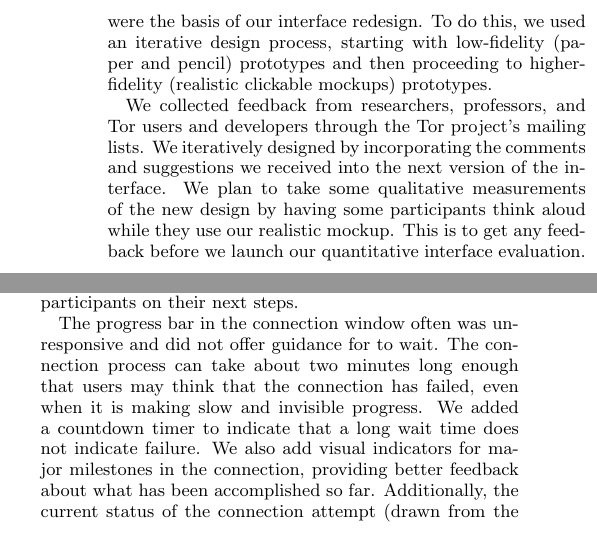
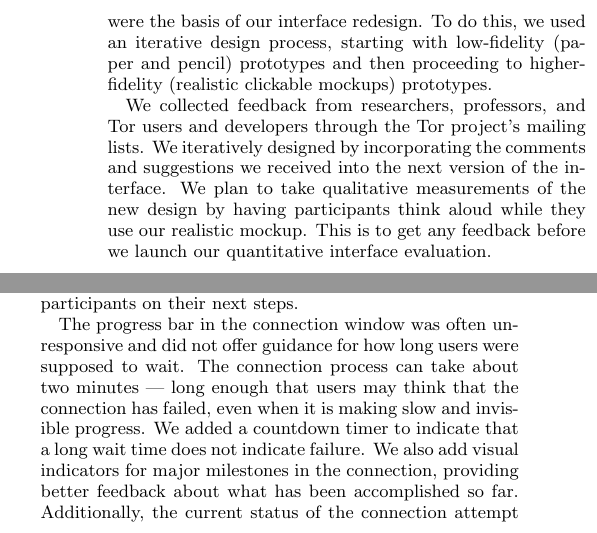
Before and after one commit to lindanlee/PETS2017-paper, a LaTeX document (paper/circumvention-experiment.tex): two parts of the columns of pages 4 and 6 of 10, joined at a grey line, cut so that both start at the same text. Compiled offline with pdfLaTeX.

Commit message:
Fix new typos

```diff
--- a/paper/circumvention-experiment.tex
+++ b/paper/circumvention-experiment.tex
@@ -323,8 +323,8 @@ prototypes.
 We collected feedback from researchers, professors, and Tor users and developers
 through the Tor project's mailing lists. We iteratively designed by
 incorporating the comments and suggestions we received into the next version of
-the interface. We plan to take some qualitative measurements of the new design
-by having some participants think aloud while they use our realistic mockup. This is
+the interface. We plan to take qualitative measurements of the new design
+by having participants think aloud while they use our realistic mockup. This is
 to get any feedback before we launch our quantitative interface evaluation.
 
 \subsection{Quantitative interface evaluation}
@@ -550,9 +550,9 @@ misleading if the program encountered connection problems. Our design seeks to
 prevent such confusion by anticipating failures and providing specific instructions
 for our participants on their next steps.
 
-The progress bar in the connection window often was unresponsive
-and did not offer guidance for to wait.
-The connection process can take about two minutes long enough that users may
+The progress bar in the connection window was often unresponsive
+and did not offer guidance for how long users were supposed to wait.
+The connection process can take about two minutes --- long enough that users may
 think that the connection has failed, even when it is making slow and invisible progress.
 We added a countdown timer to indicate that a long wait time does
 not indicate failure. We also add visual indicators
```
Also changed, not shown: paper/circumvention-experiment.tex (8 more changed lines).
